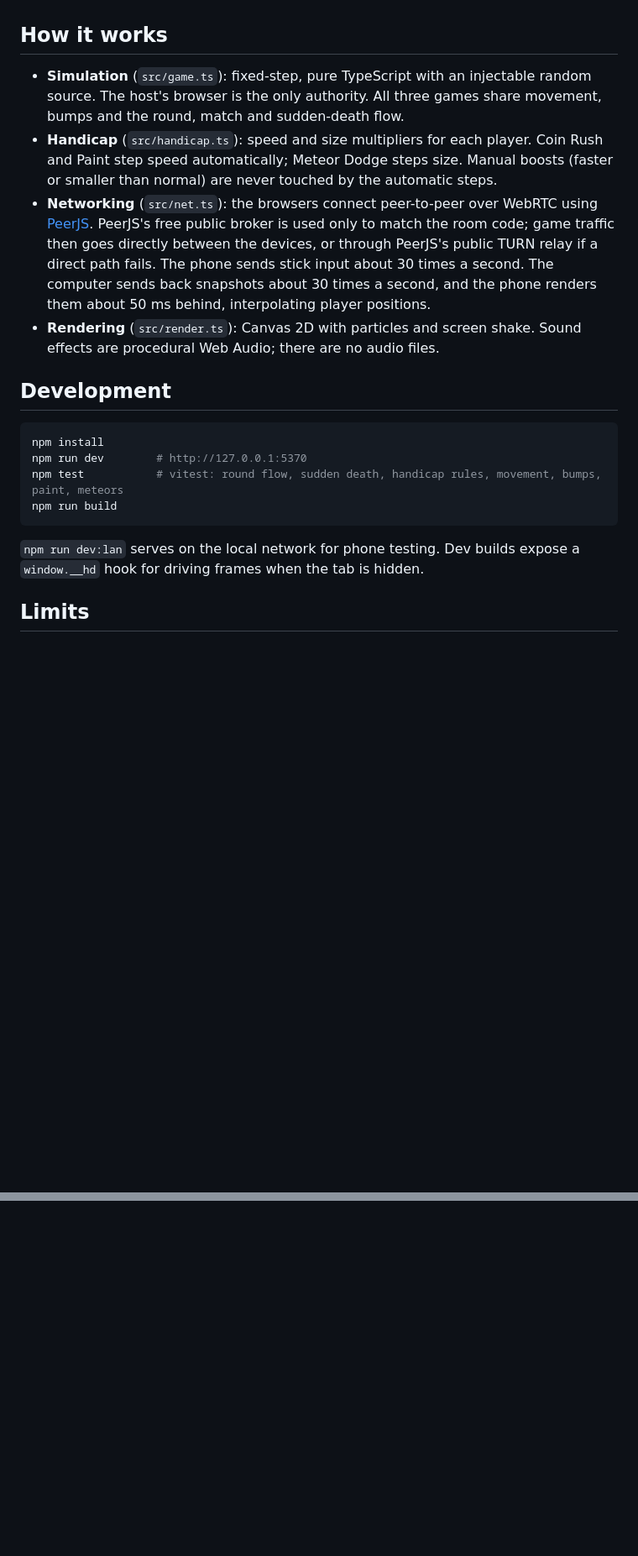
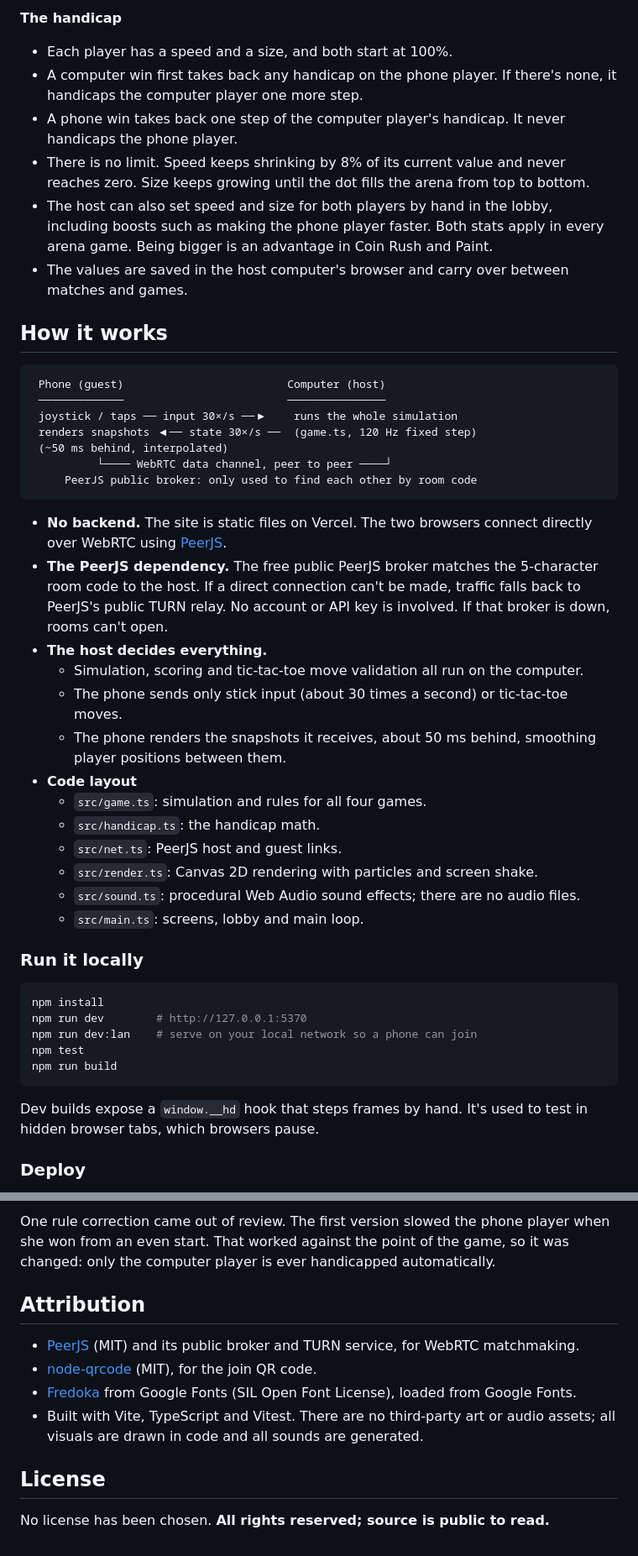
Before and after one commit to Zach-Shirley/handicap-duel, a Markdown page: README.md, 2 parts joined by grey strips. Shown at 84% size. Rendered like a GitHub page; blank space fills up the shorter version.

````diff
--- a/README.md
+++ b/README.md
@@ -30,21 +49,48 @@ Four games, picked in the lobby:
+**The handicap**
+- Each player has a speed and a size, and both start at 100%.
+- A computer win first takes back any handicap on the phone player. If there's none, it handicaps the computer player one more step.
+- A phone win takes back one step of the computer player's handicap. It never handicaps the phone player.
+- There is no limit. Speed keeps shrinking by 8% of its current value and never reaches zero. Size keeps growing until the dot fills the arena from top to bottom.
+- The host can also set speed and size for both players by hand in the lobby, including boosts such as making the phone player faster. Both stats apply in every arena game. Being bigger is an advantage in Coin Rush and Paint.
+- The values are saved in the host computer's browser and carry over between matches and games.
 
 ## How it works
 
-- **Simulation** (`src/game.ts`): fixed-step, pure TypeScript with an injectable random source. The host's browser is the only authority. All three games share movement, bumps and the round, match and sudden-death flow.
-- **Handicap** (`src/handicap.ts`): speed and size multipliers for each player. Coin Rush and Paint step speed automatically; Meteor Dodge steps size. Manual boosts (faster or smaller than normal) are never touched by the automatic steps.
-- **Networking** (`src/net.ts`): the browsers connect peer-to-peer over WebRTC using [PeerJS](https://peerjs.com/). PeerJS's free public broker is used only to match the room code; game traffic then goes directly between the devices, or through PeerJS's public TURN relay if a direct path fails. The phone sends stick input about 30 times a second. The computer sends back snapshots about 30 times a second, and the phone renders them about 50 ms behind, interpolating player positions.
-- **Rendering** (`src/render.ts`): Canvas 2D with particles and screen shake. Sound effects are procedural Web Audio; there are no audio files.
+```
+ Phone (guest)                         Computer (host)
+ ─────────────                         ───────────────
+ joystick / taps ── input 30×/s ──▶    runs the whole simulation
+ renders snapshots ◀── state 30×/s ──  (game.ts, 120 Hz fixed step)
+ (~50 ms behind, interpolated)
+          └──── WebRTC data channel, peer to peer ────┘
+     PeerJS public broker: only used to find each other by room code
+```
 
-## Development
+- **No backend.** The site is static files on Vercel. The two browsers connect directly over WebRTC using [PeerJS](https://peerjs.com/).
+- **The PeerJS dependency.** The free public PeerJS broker matches the 5-character room code to the host. If a direct connection can't be made, traffic falls back to PeerJS's public TURN relay. No account or API key is involved. If that broker is down, rooms can't open.
+- **The host decides everything.**
+  - Simulation, scoring and tic-tac-toe move validation all run on the computer.
+  - The phone sends only stick input (about 30 times a second) or tic-tac-toe moves.
+  - The phone renders the snapshots it receives, about 50 ms behind, smoothing player positions between them.
+- **Code layout**
+  - `src/game.ts`: simulation and rules for all four games.
+  - `src/handicap.ts`: the handicap math.
+  - `src/net.ts`: PeerJS host and guest links.
+  - `src/render.ts`: Canvas 2D rendering with particles and screen shake.
+  - `src/sound.ts`: procedural Web Audio sound effects; there are no audio files.
+  - `src/main.ts`: screens, lobby and main loop.
+
+### Run it locally
 
 ```bash
 npm install
 npm run dev        # http://127.0.0.1:5370
-npm test           # vitest: round flow, sudden death, handicap rules, movement, bumps, paint, meteors
+npm run dev:lan    # serve on your local network so a phone can join
+npm test
 npm run build
 ```
 
-`npm run dev:lan` serves on the local network for phone testing. Dev builds expose a `window.__hd` hook for driving frames when the tab is hidden.
+Dev builds expose a `window.__hd` hook that steps frames by hand. It's used to test in hidden browser tabs, which browsers pause.
 
-## Limits
+### Deploy
 
@@ -59,0 +146,12 @@ Directed by Zach Shirley. Designed and coded with heavy AI assistance (Claude),
+One rule correction came out of review. The first version slowed the phone player when she won from an even start. That worked against the point of the game, so it was changed: only the computer player is ever handicapped automatically.
+
+## Attribution
+
+- [PeerJS](https://github.com/peers/peerjs) (MIT) and its public broker and TURN service, for WebRTC matchmaking.
+- [node-qrcode](https://github.com/soldair/node-qrcode) (MIT), for the join QR code.
+- [Fredoka](https://fonts.google.com/specimen/Fredoka) from Google Fonts (SIL Open Font License), loaded from Google Fonts.
+- Built with Vite, TypeScript and Vitest. There are no third-party art or audio assets; all visuals are drawn in code and all sounds are generated.
+
+## License
+
+No license has been chosen. **All rights reserved; source is public to read.**
````
Also changed, not shown: other parts of README.md (+83 -24 lines), docs/screenshots/coin-rush.jpg (added), docs/screenshots/lobby.jpg (added), docs/screenshots/meteor.jpg (added), docs/screenshots/paint.jpg (added), docs/screenshots/tic-tac-toe.jpg (added).
